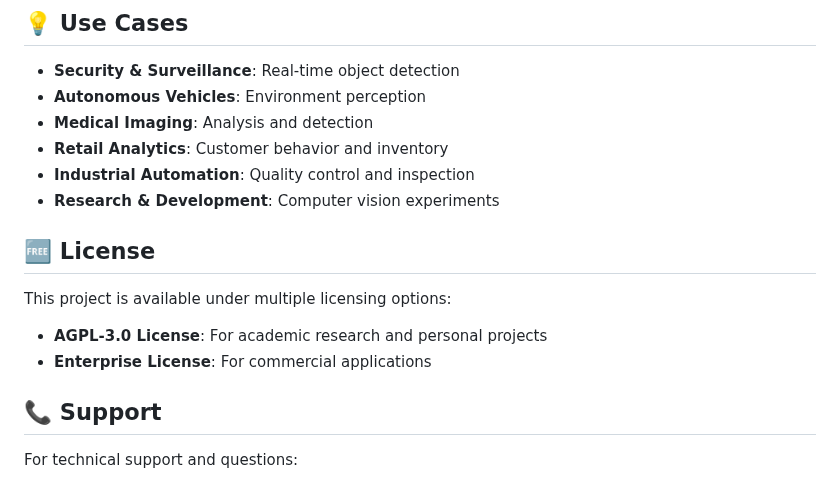
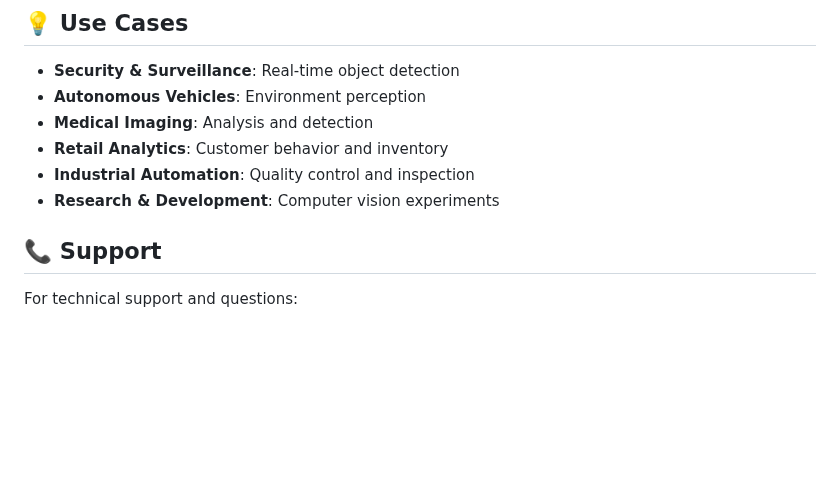
Before and after one commit to Pavan112303/AutoVision-Smart-vehicle-safety-with-object-detection, a Markdown page: README.md, the part around the change. Rendered like a GitHub page; blank space fills up the shorter version.

Commit message:
Remove information from README

```diff
--- a/README.md
+++ b/README.md
@@ -134,11 +134,6 @@ Export trained models to various formats for deployment:
 - **Industrial Automation**: Quality control and inspection
 - **Research & Development**: Computer vision experiments
 
-## 🆓 License
-
-This project is available under multiple licensing options:
-- **AGPL-3.0 License**: For academic research and personal projects
-- **Enterprise License**: For commercial applications
 
 ## 📞 Support
 
```
